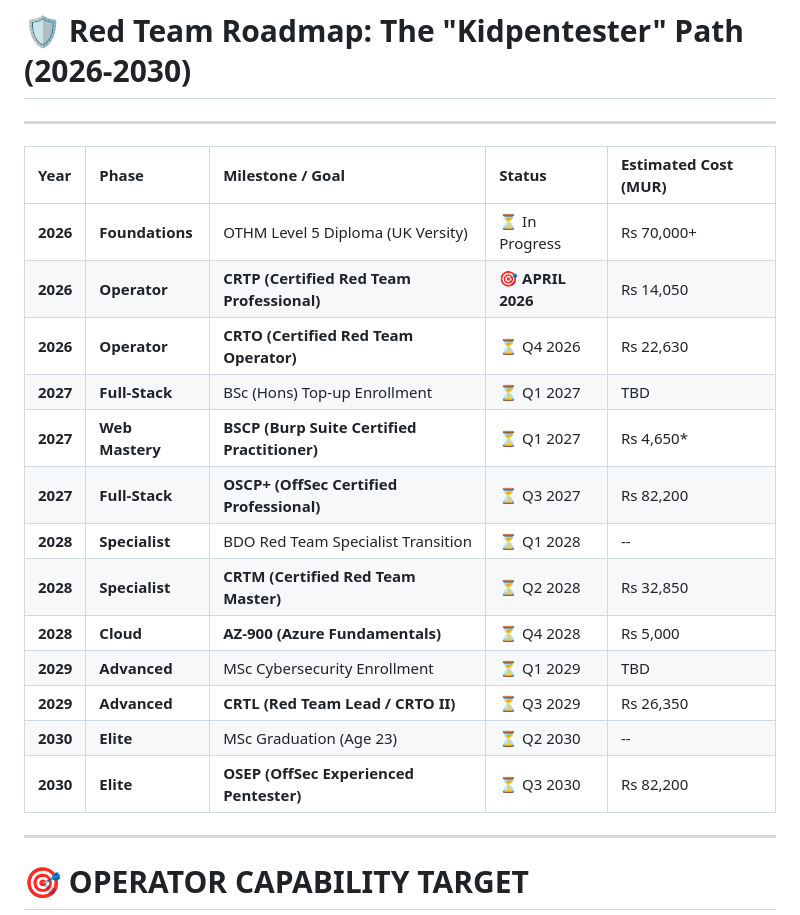
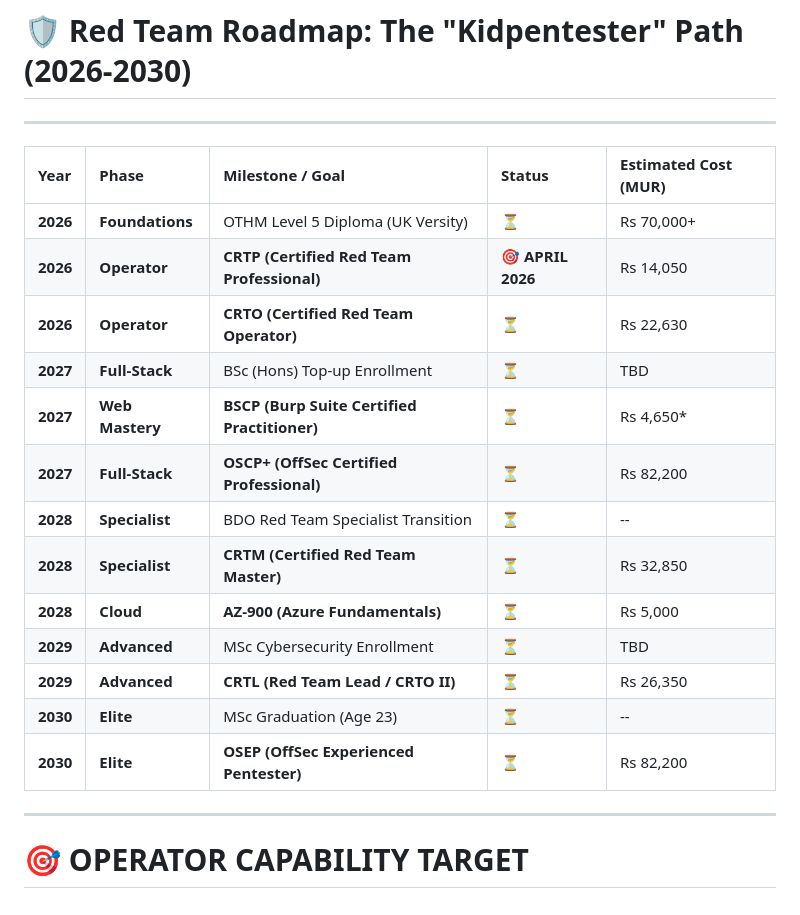
Before and after one commit to Adrilaw/Adrilaw, a Markdown page: README.md, the part around the change. GitHub-like rendering.

```diff
--- a/README.md
+++ b/README.md
@@ -183,19 +183,19 @@ Target → Enterprise adversary simulation expert.
 
 | Year | Phase | Milestone / Goal | Status | Estimated Cost (MUR) |
 | :--- | :--- | :--- | :--- | :--- |
-| **2026** | **Foundations** | OTHM Level 5 Diploma (UK Versity) | ⏳ In Progress | Rs 70,000+ |
+| **2026** | **Foundations** | OTHM Level 5 Diploma (UK Versity) | ⏳ | Rs 70,000+ |
 | **2026** | **Operator** | **CRTP (Certified Red Team Professional)** | 🎯 **APRIL 2026** | Rs 14,050 |
-| **2026** | **Operator** | **CRTO (Certified Red Team Operator)** | ⏳ Q4 2026 | Rs 22,630 |
-| **2027** | **Full-Stack** | BSc (Hons) Top-up Enrollment | ⏳ Q1 2027 | TBD |
-| **2027** | **Web Mastery** | **BSCP (Burp Suite Certified Practitioner)** | ⏳ Q1 2027 | Rs 4,650* |
-| **2027** | **Full-Stack** | **OSCP+ (OffSec Certified Professional)** | ⏳ Q3 2027 | Rs 82,200 |
-| **2028** | **Specialist** | BDO Red Team Specialist Transition | ⏳ Q1 2028 | -- |
-| **2028** | **Specialist** | **CRTM (Certified Red Team Master)** | ⏳ Q2 2028 | Rs 32,850 |
-| **2028** | **Cloud** | **AZ-900 (Azure Fundamentals)** | ⏳ Q4 2028 | Rs 5,000 |
-| **2029** | **Advanced** | MSc Cybersecurity Enrollment | ⏳ Q1 2029 | TBD |
-| **2029** | **Advanced** | **CRTL (Red Team Lead / CRTO II)** | ⏳ Q3 2029 | Rs 26,350 |
-| **2030** | **Elite** | MSc Graduation (Age 23) | ⏳ Q2 2030 | -- |
-| **2030** | **Elite** | **OSEP (OffSec Experienced Pentester)** | ⏳ Q3 2030 | Rs 82,200 |
+| **2026** | **Operator** | **CRTO (Certified Red Team Operator)** | ⏳ | Rs 22,630 |
+| **2027** | **Full-Stack** | BSc (Hons) Top-up Enrollment | ⏳  | TBD |
+| **2027** | **Web Mastery** | **BSCP (Burp Suite Certified Practitioner)** | ⏳ | Rs 4,650* |
+| **2027** | **Full-Stack** | **OSCP+ (OffSec Certified Professional)** | ⏳ | Rs 82,200 |
+| **2028** | **Specialist** | BDO Red Team Specialist Transition | ⏳ | -- |
+| **2028** | **Specialist** | **CRTM (Certified Red Team Master)** | ⏳ | Rs 32,850 |
+| **2028** | **Cloud** | **AZ-900 (Azure Fundamentals)** | ⏳ | Rs 5,000 |
+| **2029** | **Advanced** | MSc Cybersecurity Enrollment | ⏳ | TBD |
+| **2029** | **Advanced** | **CRTL (Red Team Lead / CRTO II)** | ⏳ | Rs 26,350 |
+| **2030** | **Elite** | MSc Graduation (Age 23) | ⏳ | -- |
+| **2030** | **Elite** | **OSEP (OffSec Experienced Pentester)** | ⏳| Rs 82,200 |
 
 ---
 
```
